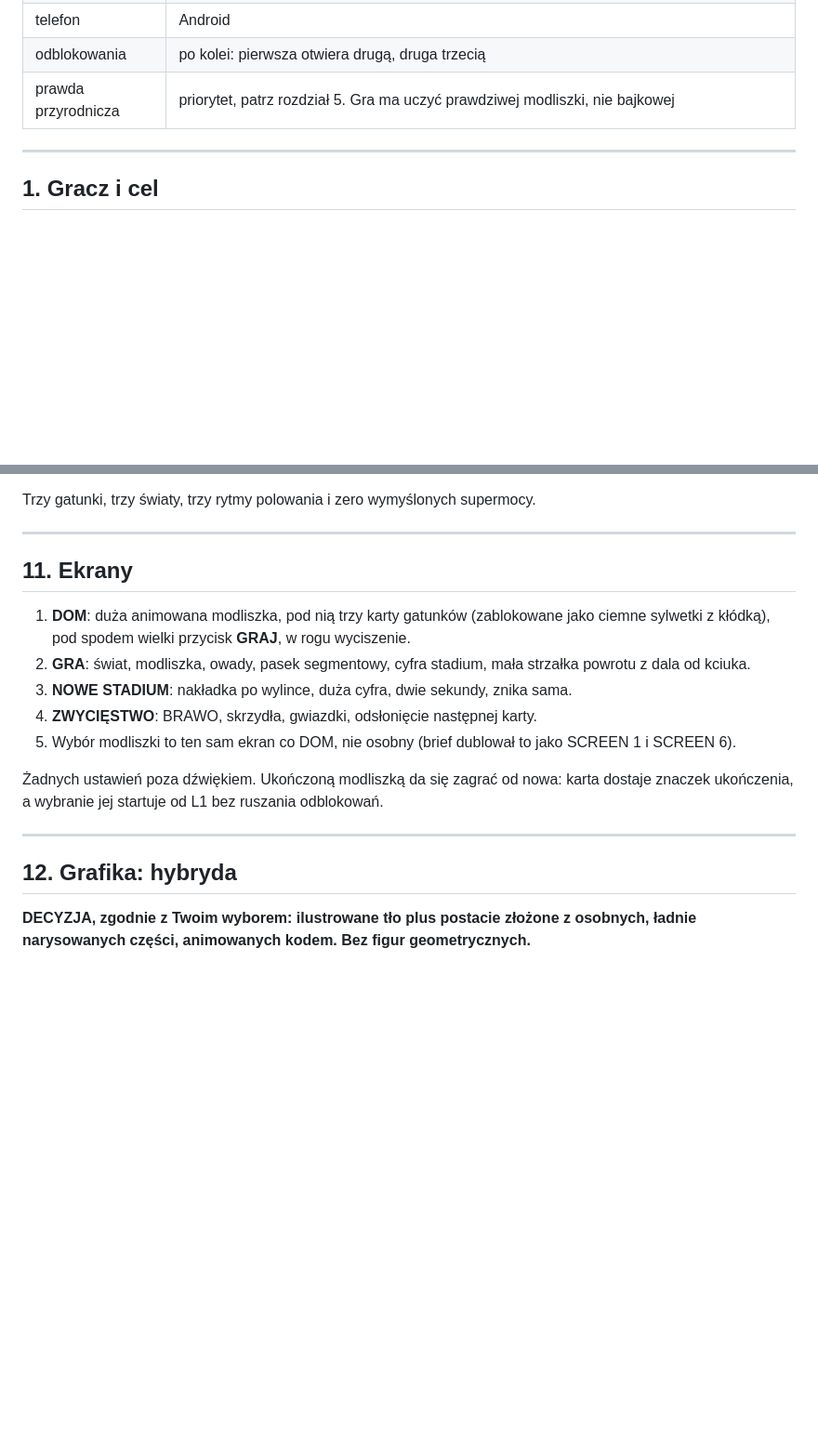
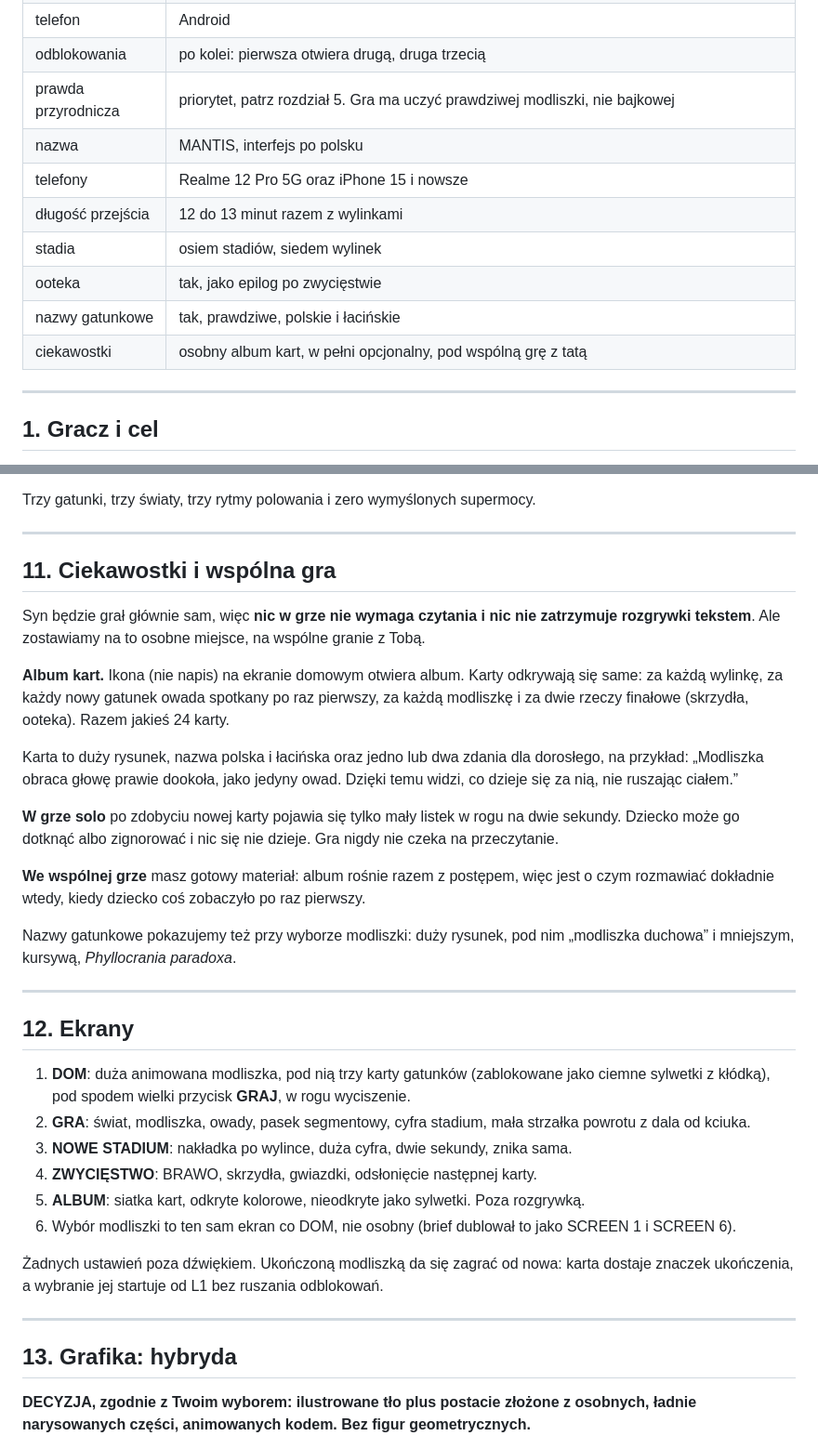
Before and after one commit to olaf169-lang/Claude-mobile, a Markdown page: modliszka/PROJEKT.md, 2 parts joined by grey strips. Shown at 93% size. Drawn GitHub-style; blank space fills up the shorter version.

```diff
--- a/modliszka/PROJEKT.md
+++ b/modliszka/PROJEKT.md
@@ -17,6 +19,13 @@ na Ciebie (zebrane w rozdziale 18).
 | telefon | Android |
 | odblokowania | po kolei: pierwsza otwiera drugą, druga trzecią |
 | prawda przyrodnicza | priorytet, patrz rozdział 5. Gra ma uczyć prawdziwej modliszki, nie bajkowej |
+| nazwa | MANTIS, interfejs po polsku |
+| telefony | Realme 12 Pro 5G oraz iPhone 15 i nowsze |
+| długość przejścia | 12 do 13 minut razem z wylinkami |
+| stadia | osiem stadiów, siedem wylinek |
+| ooteka | tak, jako epilog po zwycięstwie |
+| nazwy gatunkowe | tak, prawdziwe, polskie i łacińskie |
+| ciekawostki | osobny album kart, w pełni opcjonalny, pod wspólną grę z tatą |
 
 ---
 
@@ -321,7 +335,32 @@ Trzy gatunki, trzy światy, trzy rytmy polowania i zero wymyślonych supermocy.
 
 ---
 
-## 11. Ekrany
+## 11. Ciekawostki i wspólna gra
+
+Syn będzie grał głównie sam, więc **nic w grze nie wymaga czytania i nic nie zatrzymuje
+rozgrywki tekstem**. Ale zostawiamy na to osobne miejsce, na wspólne granie z Tobą.
+
+**Album kart.** Ikona (nie napis) na ekranie domowym otwiera album. Karty odkrywają się
+same: za każdą wylinkę, za każdy nowy gatunek owada spotkany po raz pierwszy, za każdą
+modliszkę i za dwie rzeczy finałowe (skrzydła, ooteka). Razem jakieś 24 karty.
+
+Karta to duży rysunek, nazwa polska i łacińska oraz jedno lub dwa zdania dla dorosłego,
+na przykład: „Modliszka obraca głowę prawie dookoła, jako jedyny owad. Dzięki temu widzi,
+co dzieje się za nią, nie ruszając ciałem.”
+
+**W grze solo** po zdobyciu nowej karty pojawia się tylko mały listek w rogu na dwie
+sekundy. Dziecko może go dotknąć albo zignorować i nic się nie dzieje. Gra nigdy nie
+czeka na przeczytanie.
+
+**We wspólnej grze** masz gotowy materiał: album rośnie razem z postępem, więc jest o czym
+rozmawiać dokładnie wtedy, kiedy dziecko coś zobaczyło po raz pierwszy.
+
+Nazwy gatunkowe pokazujemy też przy wyborze modliszki: duży rysunek, pod nim „modliszka
+duchowa” i mniejszym, kursywą, *Phyllocrania paradoxa*.
+
+---
+
+## 12. Ekrany
 
 1. **DOM**: duża animowana modliszka, pod nią trzy karty gatunków (zablokowane jako
    ciemne sylwetki z kłódką), pod spodem wielki przycisk **GRAJ**, w rogu wyciszenie.
@@ -329,7 +368,8 @@ Trzy gatunki, trzy światy, trzy rytmy polowania i zero wymyślonych supermocy.
    powrotu z dala od kciuka.
 3. **NOWE STADIUM**: nakładka po wylince, duża cyfra, dwie sekundy, znika sama.
 4. **ZWYCIĘSTWO**: BRAWO, skrzydła, gwiazdki, odsłonięcie następnej karty.
-5. Wybór modliszki to ten sam ekran co DOM, nie osobny (brief dublował to jako
+5. **ALBUM**: siatka kart, odkryte kolorowe, nieodkryte jako sylwetki. Poza rozgrywką.
+6. Wybór modliszki to ten sam ekran co DOM, nie osobny (brief dublował to jako
    SCREEN 1 i SCREEN 6).
 
 Żadnych ustawień poza dźwiękiem. Ukończoną modliszką da się zagrać od nowa: karta
@@ -337,7 +377,7 @@ dostaje znaczek ukończenia, a wybranie jej startuje od L1 bez ruszania odblokow
 
 ---
 
-## 12. Grafika: hybryda
+## 13. Grafika: hybryda
 
 **DECYZJA, zgodnie z Twoim wyborem: ilustrowane tło plus postacie złożone z osobnych,
 ładnie narysowanych części, animowanych kodem. Bez figur geometrycznych.**
```
Also changed, not shown: other parts of modliszka/PROJEKT.md (+66 -45 lines).
